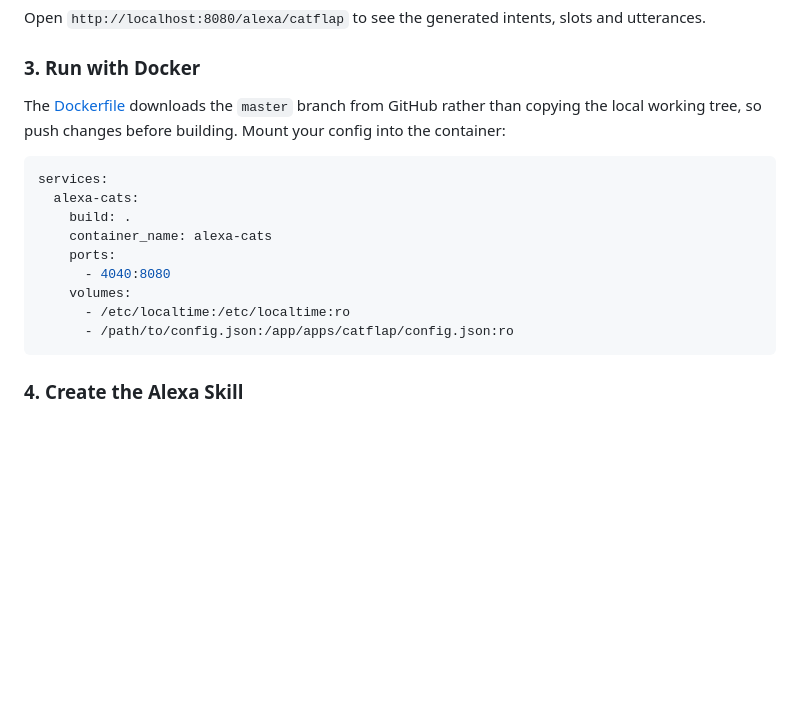
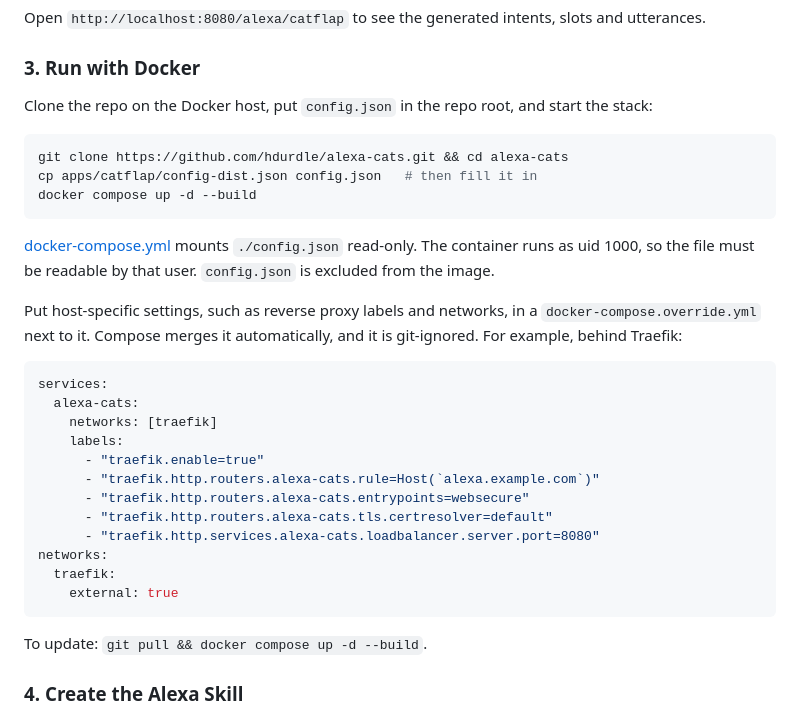
Before and after one commit to hdurdle/alexa-cats, a Markdown page: README.md, the part around the change. GitHub-like rendering; blank space fills up the shorter version.

Commit message:
Document compose deployment

````diff
--- a/README.md
+++ b/README.md
@@ -92,20 +92,37 @@ Open `http://localhost:8080/alexa/catflap` to see the generated intents, slots a
 
 ### 3. Run with Docker
 
-The [Dockerfile](Dockerfile) downloads the `master` branch from GitHub rather than copying the
-local working tree, so push changes before building. Mount your config into the container:
+Clone the repo on the Docker host, put `config.json` in the repo root, and start the stack:
+
+```sh
+git clone https://github.com/hdurdle/alexa-cats.git && cd alexa-cats
+cp apps/catflap/config-dist.json config.json   # then fill it in
+docker compose up -d --build
+```
+
+[docker-compose.yml](docker-compose.yml) mounts `./config.json` read-only. The container runs as
+uid 1000, so the file must be readable by that user. `config.json` is excluded from the image.
+
+Put host-specific settings, such as reverse proxy labels and networks, in a
+`docker-compose.override.yml` next to it. Compose merges it automatically, and it is git-ignored.
+For example, behind Traefik:
 
 ```yaml
 services:
   alexa-cats:
-    build: .
-    container_name: alexa-cats
-    ports:
-      - 4040:8080
-    volumes:
-      - /etc/localtime:/etc/localtime:ro
-      - /path/to/config.json:/app/apps/catflap/config.json:ro
+    networks: [traefik]
+    labels:
+      - "traefik.enable=true"
+      - "traefik.http.routers.alexa-cats.rule=Host(`alexa.example.com`)"
+      - "traefik.http.routers.alexa-cats.entrypoints=websecure"
+      - "traefik.http.routers.alexa-cats.tls.certresolver=default"
+      - "traefik.http.services.alexa-cats.loadbalancer.server.port=8080"
+networks:
+  traefik:
+    external: true
 ```
+
+To update: `git pull && docker compose up -d --build`.
 
 ### 4. Create the Alexa Skill
 
````
Also changed, not shown: CLAUDE.md (+3 -3 lines).
